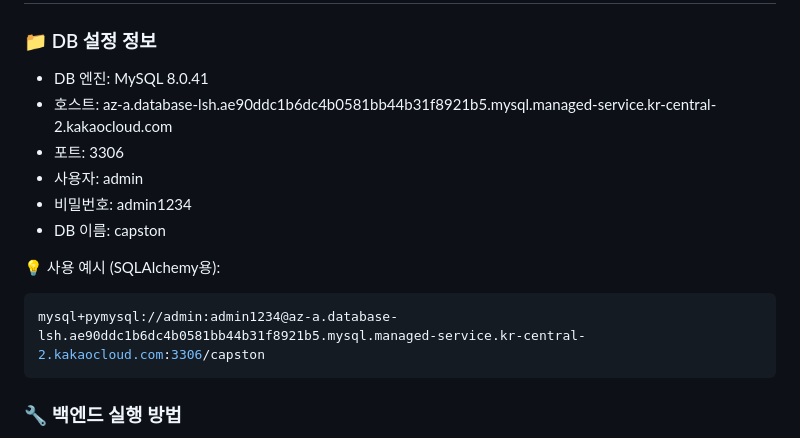
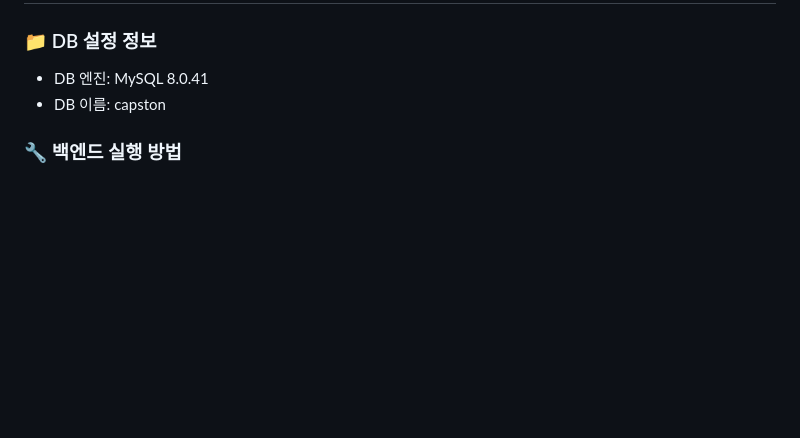
Before and after one commit to KOlizer/2025_capston, a Markdown page: README.md, the part around the change. Drawn GitHub-style; blank space fills up the shorter version.

````diff
--- a/README.md
+++ b/README.md
@@ -70,17 +70,8 @@
 ### 📁 DB 설정 정보
 
 - DB 엔진: MySQL 8.0.41
-- 호스트: az-a.database-lsh.ae90ddc1b6dc4b0581bb44b31f8921b5.mysql.managed-service.kr-central-2.kakaocloud.com
-- 포트: 3306
-- 사용자: admin
-- 비밀번호: admin1234
 - DB 이름: capston
 
-💡 사용 예시 (SQLAlchemy용):
-
-```bash
-mysql+pymysql://admin:admin1234@az-a.database-lsh.ae90ddc1b6dc4b0581bb44b31f8921b5.mysql.managed-service.kr-central-2.kakaocloud.com:3306/capston
-```
 
 ### 🔧 백엔드 실행 방법
 1. Python 3.9 설치 ([https://www.python.org](https://www.python.org))
````
